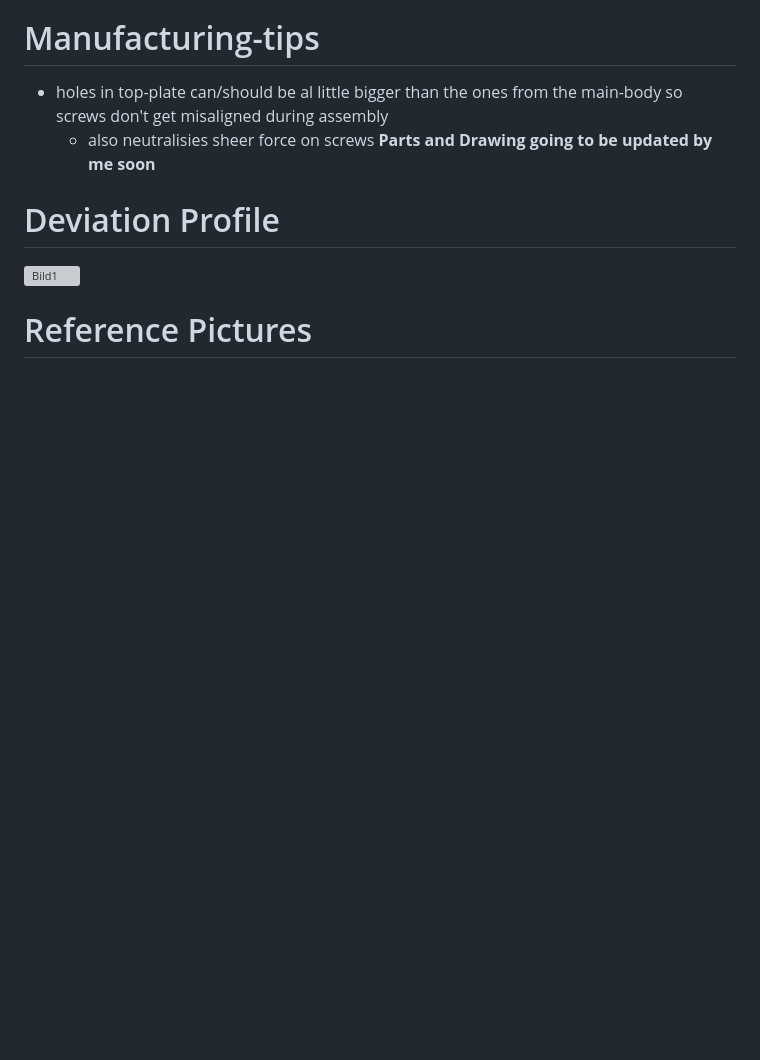
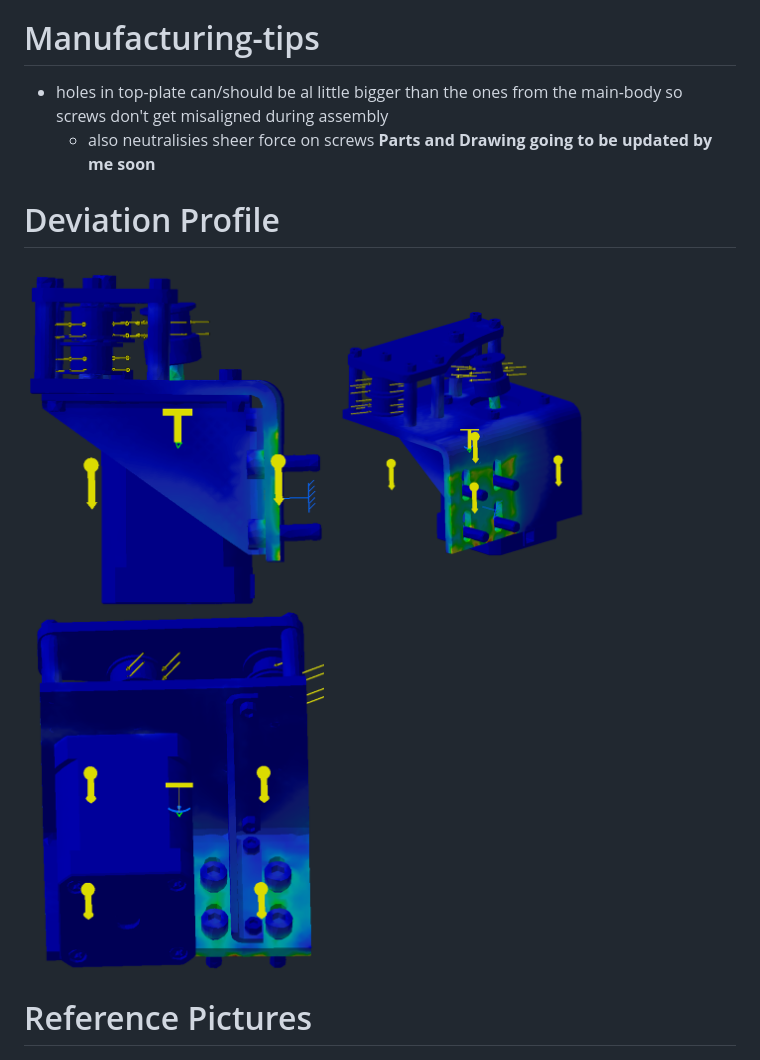
Before and after one commit to noahsssnoah/Nema17-Sheetmetal-Motor-Mounts-CoreXY-, a Markdown page: README.md, the part around the change. GitHub-like rendering; blank space fills up the shorter version; grey boxes are pictures that could not be loaded.

```diff
--- a/README.md
+++ b/README.md
@@ -57,7 +57,9 @@ Assembly Parts:
 **Parts and Drawing going to be updated by me soon**
 
 # Deviation Profile
-<img src="./pictures/Bild1.png" alt="Bild1" width="300" />
+<img src="./pictures/deviation_side_profile_1.png" alt="deviation_side_profile_1" width="300" />
+<img src="./pictures/deviation_profile_iso_1.png" alt="deviation_profile_iso_1" width="300" />
+<img src="./pictures/deviation_profile_bottom_1.png" alt="deviation_profile_bottom_1" width="300" />
 
 
 # Reference Pictures
```
